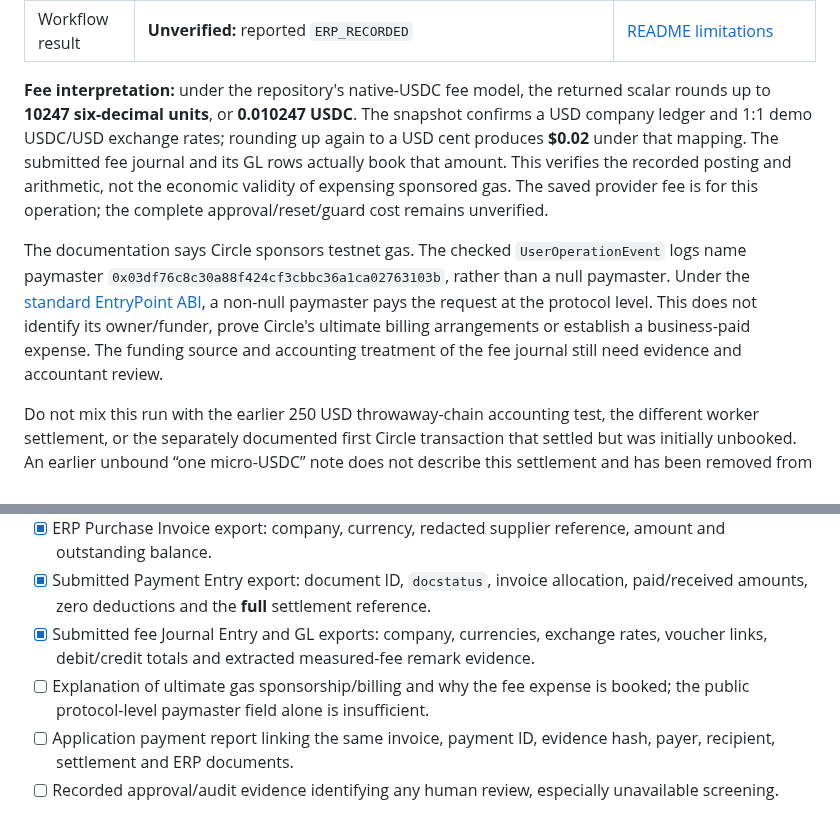
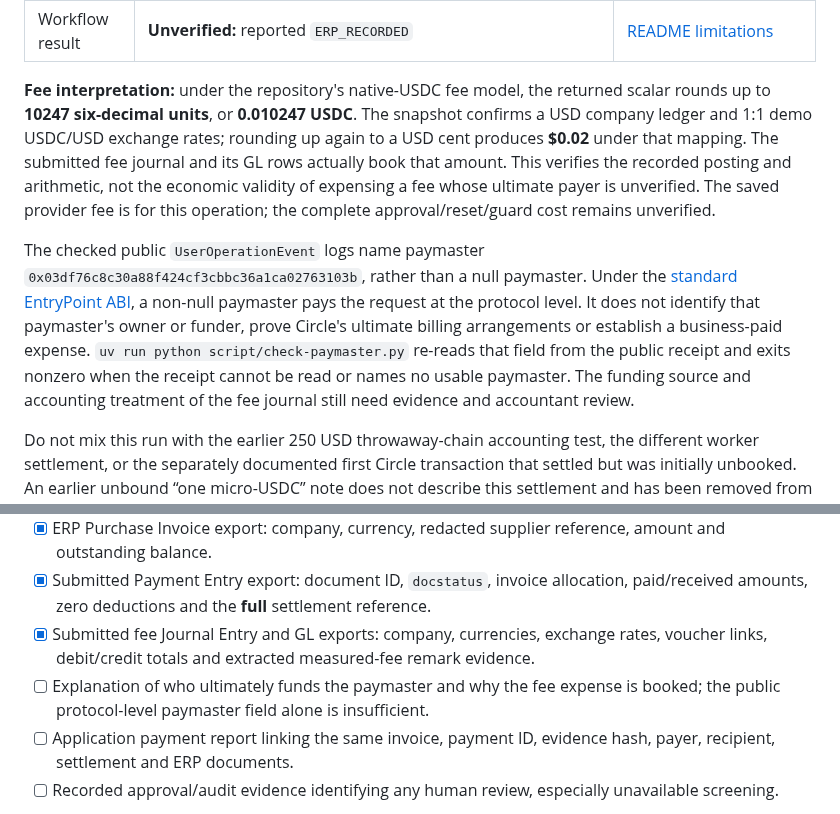
Before and after one commit to minh-tg/arc-payables, a Markdown page: docs/submission-evidence.md, 2 parts joined by grey strips. Drawn GitHub-style.

```diff
--- a/docs/submission-evidence.md
+++ b/docs/submission-evidence.md
@@ -94,9 +94,9 @@ The [ERPNext snapshot](evidence/erpnext-sandbox-settlement.json) was retrieved f
 | Supplier wallet | **Verified current sandbox state:** verified flag 1 and address matches the public-chain recipient; historical onboarding process not verified | Read-only ERPNext snapshot |
 | Workflow result | **Unverified:** reported `ERP_RECORDED` | [README limitations](../README.md#security-and-integration-limitations) |
 
-**Fee interpretation:** under the repository's native-USDC fee model, the returned scalar rounds up to **10247 six-decimal units**, or **0.010247 USDC**. The snapshot confirms a USD company ledger and 1:1 demo USDC/USD exchange rates; rounding up again to a USD cent produces **$0.02** under that mapping. The submitted fee journal and its GL rows actually book that amount. This verifies the recorded posting and arithmetic, not the economic validity of expensing sponsored gas. The saved provider fee is for this operation; the complete approval/reset/guard cost remains unverified.
+**Fee interpretation:** under the repository's native-USDC fee model, the returned scalar rounds up to **10247 six-decimal units**, or **0.010247 USDC**. The snapshot confirms a USD company ledger and 1:1 demo USDC/USD exchange rates; rounding up again to a USD cent produces **$0.02** under that mapping. The submitted fee journal and its GL rows actually book that amount. This verifies the recorded posting and arithmetic, not the economic validity of expensing a fee whose ultimate payer is unverified. The saved provider fee is for this operation; the complete approval/reset/guard cost remains unverified.
 
-The documentation says Circle sponsors testnet gas. The checked `UserOperationEvent` logs name paymaster `0x03df76c8c30a88f424cf3cbbc36a1ca02763103b`, rather than a null paymaster. Under the [standard EntryPoint ABI](https://raw.githubusercontent.com/eth-infinitism/account-abstraction/v0.7.0/contracts/interfaces/IEntryPoint.sol), a non-null paymaster pays the request at the protocol level. This does not identify its owner/funder, prove Circle's ultimate billing arrangements or establish a business-paid expense. The funding source and accounting treatment of the fee journal still need evidence and accountant review.
+The checked public `UserOperationEvent` logs name paymaster `0x03df76c8c30a88f424cf3cbbc36a1ca02763103b`, rather than a null paymaster. Under the [standard EntryPoint ABI](https://raw.githubusercontent.com/eth-infinitism/account-abstraction/v0.7.0/contracts/interfaces/IEntryPoint.sol), a non-null paymaster pays the request at the protocol level. It does not identify that paymaster's owner or funder, prove Circle's ultimate billing arrangements or establish a business-paid expense. `uv run python script/check-paymaster.py` re-reads that field from the public receipt and exits nonzero when the receipt cannot be read or names no usable paymaster. The funding source and accounting treatment of the fee journal still need evidence and accountant review.
 
 Do not mix this run with the earlier 250 USD throwaway-chain accounting test, the different worker settlement, or the separately documented first Circle transaction that settled but was initially unbooked. An earlier unbound “one micro-USDC” note does not describe this settlement and has been removed from the runbook.
 
@@ -120,7 +120,7 @@ Use read-only exports from the existing run; do not resend the payment to obtain
 - [x] ERP Purchase Invoice export: company, currency, redacted supplier reference, amount and outstanding balance.
 - [x] Submitted Payment Entry export: document ID, `docstatus`, invoice allocation, paid/received amounts, zero deductions and the **full** settlement reference.
 - [x] Submitted fee Journal Entry and GL exports: company, currencies, exchange rates, voucher links, debit/credit totals and extracted measured-fee remark evidence.
-- [ ] Explanation of ultimate gas sponsorship/billing and why the fee expense is booked; the public protocol-level paymaster field alone is insufficient.
+- [ ] Explanation of who ultimately funds the paymaster and why the fee expense is booked; the public protocol-level paymaster field alone is insufficient.
 - [ ] Application payment report linking the same invoice, payment ID, evidence hash, payer, recipient, settlement and ERP documents.
 - [ ] Recorded approval/audit evidence identifying any human review, especially unavailable screening.
 
```
Also changed, not shown: README.md (+8 -6 lines), docs/accounting.md (+8 -6 lines).
